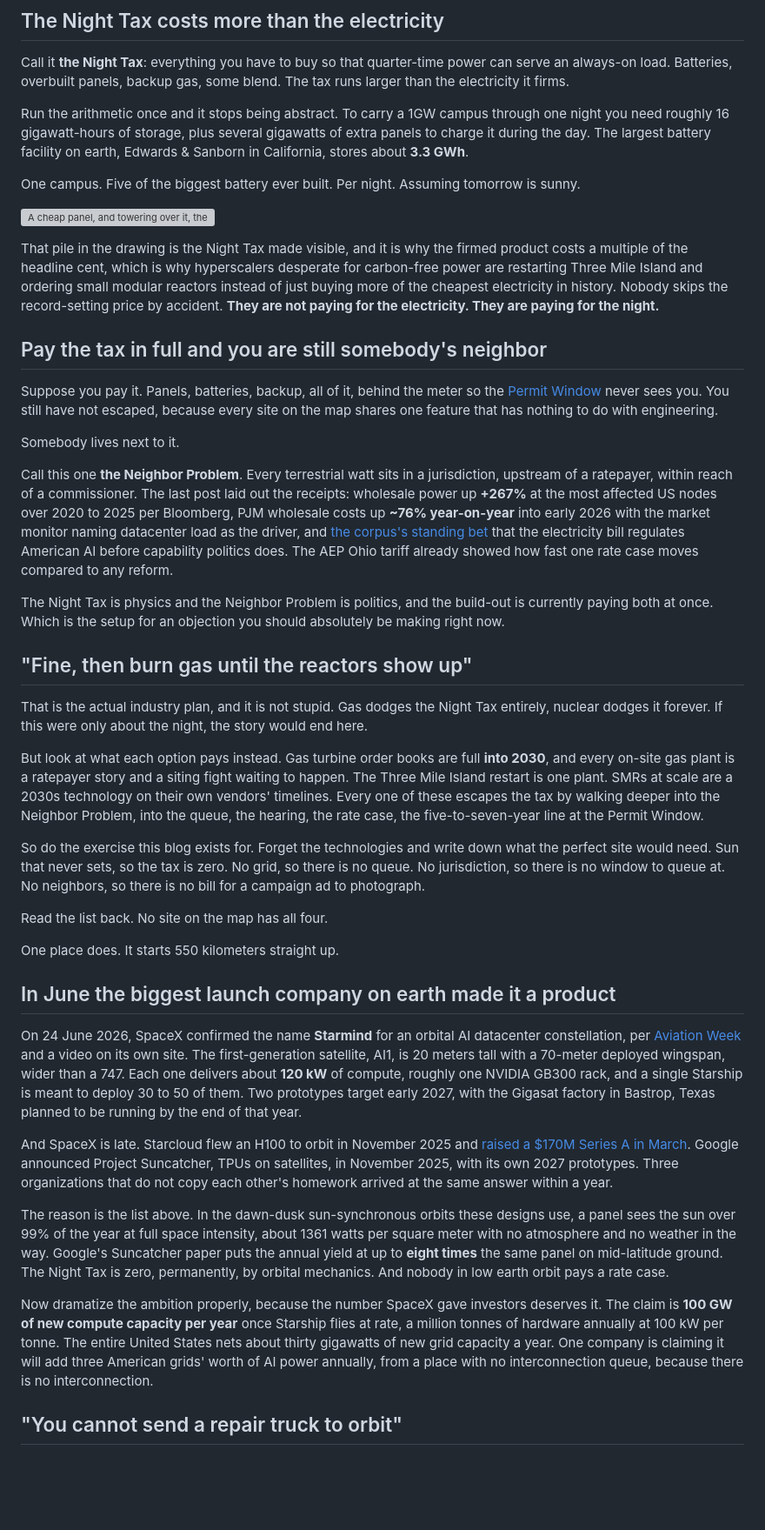
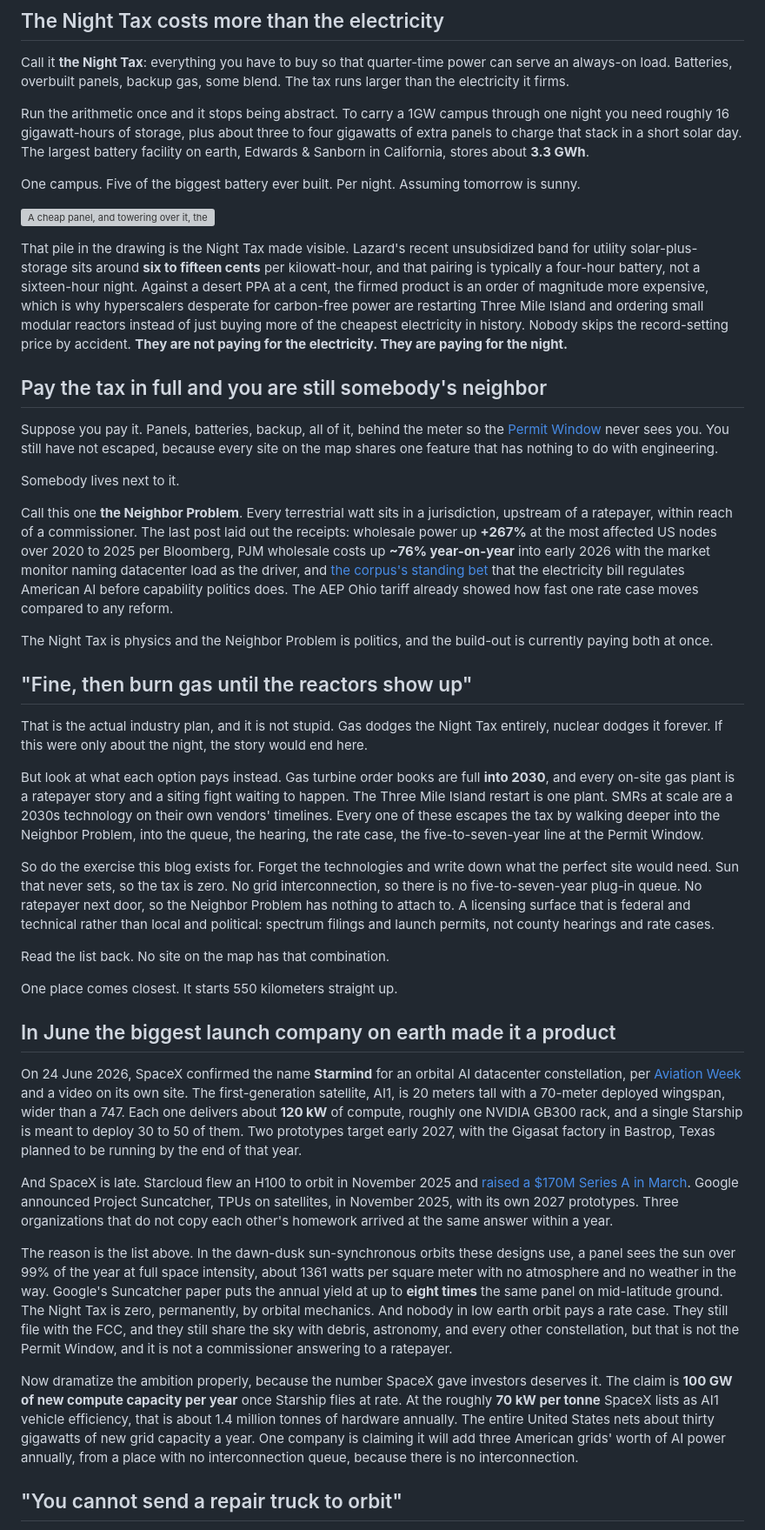
Before and after one commit to Lulzx/future, a Markdown page: blog/no-night-no-neighbors.md, the part around one of its changes. Shown at 87% size. GitHub-like rendering; blank space fills up the shorter version; grey boxes are pictures that could not be loaded.

Commit message:
Fix orbital post arithmetic and overclaims
Use SpaceX's 70 kW/t AI1 efficiency for launch-cost math, add a firmed-solar
price anchor and FCC caveat, and keep the framework page aligned.

```diff
--- a/blog/no-night-no-neighbors.md
+++ b/blog/no-night-no-neighbors.md
@@ -35,13 +35,13 @@ Flat demand, quarter-time supply. Something has to fill the gap, and the somethi
 
 Call it **the Night Tax**: everything you have to buy so that quarter-time power can serve an always-on load. Batteries, overbuilt panels, backup gas, some blend. The tax runs larger than the electricity it firms.
 
-Run the arithmetic once and it stops being abstract. To carry a 1GW campus through one night you need roughly 16 gigawatt-hours of storage, plus several gigawatts of extra panels to charge it during the day. The largest battery facility on earth, Edwards & Sanborn in California, stores about **3.3 GWh**.
+Run the arithmetic once and it stops being abstract. To carry a 1GW campus through one night you need roughly 16 gigawatt-hours of storage, plus about three to four gigawatts of extra panels to charge that stack in a short solar day. The largest battery facility on earth, Edwards & Sanborn in California, stores about **3.3 GWh**.
 
 One campus. Five of the biggest battery ever built. Per night. Assuming tomorrow is sunny.
 
 ![A cheap panel, and towering over it, the pile of batteries that lets the panel keep its promises after dark.](img/night-tax.avif)
 
-That pile in the drawing is the Night Tax made visible, and it is why the firmed product costs a multiple of the headline cent, which is why hyperscalers desperate for carbon-free power are restarting Three Mile Island and ordering small modular reactors instead of just buying more of the cheapest electricity in history. Nobody skips the record-setting price by accident. **They are not paying for the electricity. They are paying for the night.**
+That pile in the drawing is the Night Tax made visible. Lazard's recent unsubsidized band for utility solar-plus-storage sits around **six to fifteen cents** per kilowatt-hour, and that pairing is typically a four-hour battery, not a sixteen-hour night. Against a desert PPA at a cent, the firmed product is an order of magnitude more expensive, which is why hyperscalers desperate for carbon-free power are restarting Three Mile Island and ordering small modular reactors instead of just buying more of the cheapest electricity in history. Nobody skips the record-setting price by accident. **They are not paying for the electricity. They are paying for the night.**
 
 ## Pay the tax in full and you are still somebody's neighbor
 
@@ -51,7 +51,7 @@ Somebody lives next to it.
 
 Call this one **the Neighbor Problem**. Every terrestrial watt sits in a jurisdiction, upstream of a ratepayer, within reach of a commissioner. The last post laid out the receipts: wholesale power up **+267%** at the most affected US nodes over 2020 to 2025 per Bloomberg, PJM wholesale costs up **~76% year-on-year** into early 2026 with the market monitor naming datacenter load as the driver, and [the corpus's standing bet](../06-uncertainties/power-permitting.md) that the electricity bill regulates American AI before capability politics does. The AEP Ohio tariff already showed how fast one rate case moves compared to any reform.
 
-The Night Tax is physics and the Neighbor Problem is politics, and the build-out is currently paying both at once. Which is the setup for an objection you should absolutely be making right now.
+The Night Tax is physics and the Neighbor Problem is politics, and the build-out is currently paying both at once.
 
 ## "Fine, then burn gas until the reactors show up"
 
@@ -59,11 +59,11 @@ That is the actual industry plan, and it is not stupid. Gas dodges the Night Tax
 
 But look at what each option pays instead. Gas turbine order books are full **into 2030**, and every on-site gas plant is a ratepayer story and a siting fight waiting to happen. The Three Mile Island restart is one plant. SMRs at scale are a 2030s technology on their own vendors' timelines. Every one of these escapes the tax by walking deeper into the Neighbor Problem, into the queue, the hearing, the rate case, the five-to-seven-year line at the Permit Window.
 
-So do the exercise this blog exists for. Forget the technologies and write down what the perfect site would need. Sun that never sets, so the tax is zero. No grid, so there is no queue. No jurisdiction, so there is no window to queue at. No neighbors, so there is no bill for a campaign ad to photograph.
+So do the exercise this blog exists for. Forget the technologies and write down what the perfect site would need. Sun that never sets, so the tax is zero. No grid interconnection, so there is no five-to-seven-year plug-in queue. No ratepayer next door, so the Neighbor Problem has nothing to attach to. A licensing surface that is federal and technical rather than local and political: spectrum filings and launch permits, not county hearings and rate cases.
 
-Read the list back. No site on the map has all four.
+Read the list back. No site on the map has that combination.
 
-One place does. It starts 550 kilometers straight up.
+One place comes closest. It starts 550 kilometers straight up.
 
 ## In June the biggest launch company on earth made it a product
 
@@ -71,9 +71,9 @@ On 24 June 2026, SpaceX confirmed the name **Starmind** for an orbital AI datace
 
 And SpaceX is late. Starcloud flew an H100 to orbit in November 2025 and [raised a $170M Series A in March](https://techcrunch.com/2026/03/30/starcloud-raises-170-million-series-ato-build-data-centers-in-space). Google announced Project Suncatcher, TPUs on satellites, in November 2025, with its own 2027 prototypes. Three organizations that do not copy each other's homework arrived at the same answer within a year.
 
-The reason is the list above. In the dawn-dusk sun-synchronous orbits these designs use, a panel sees the sun over 99% of the year at full space intensity, about 1361 watts per square meter with no atmosphere and no weather in the way. Google's Suncatcher paper puts the annual yield at up to **eight times** the same panel on mid-latitude ground. The Night Tax is zero, permanently, by orbital mechanics. And nobody in low earth orbit pays a rate case.
+The reason is the list above. In the dawn-dusk sun-synchronous orbits these designs use, a panel sees the sun over 99% of the year at full space intensity, about 1361 watts per square meter with no atmosphere and no weather in the way. Google's Suncatcher paper puts the annual yield at up to **eight times** the same panel on mid-latitude ground. The Night Tax is zero, permanently, by orbital mechanics. And nobody in low earth orbit pays a rate case. They still file with the FCC, and they still share the sky with debris, astronomy, and every other constellation, but that is not the Permit Window, and it is not a commissioner answering to a ratepayer.
 
-Now dramatize the ambition properly, because the number SpaceX gave investors deserves it. The claim is **100 GW of new compute capacity per year** once Starship flies at rate, a million tonnes of hardware annually at 100 kW per tonne. The entire United States nets about thirty gigawatts of new grid capacity a year. One company is claiming it will add three American grids' worth of AI power annually, from a place with no interconnection queue, because there is no interconnection.
+Now dramatize the ambition properly, because the number SpaceX gave investors deserves it. The claim is **100 GW of new compute capacity per year** once Starship flies at rate. At the roughly **70 kW per tonne** SpaceX lists as AI1 vehicle efficiency, that is about 1.4 million tonnes of hardware annually. The entire United States nets about thirty gigawatts of new grid capacity a year. One company is claiming it will add three American grids' worth of AI power annually, from a place with no interconnection queue, because there is no interconnection.
 
 ## "You cannot send a repair truck to orbit"
 
```
Also changed, not shown: other parts of blog/no-night-no-neighbors.md (+3 -3 lines), blog/framework.md (+1 -1 lines).
